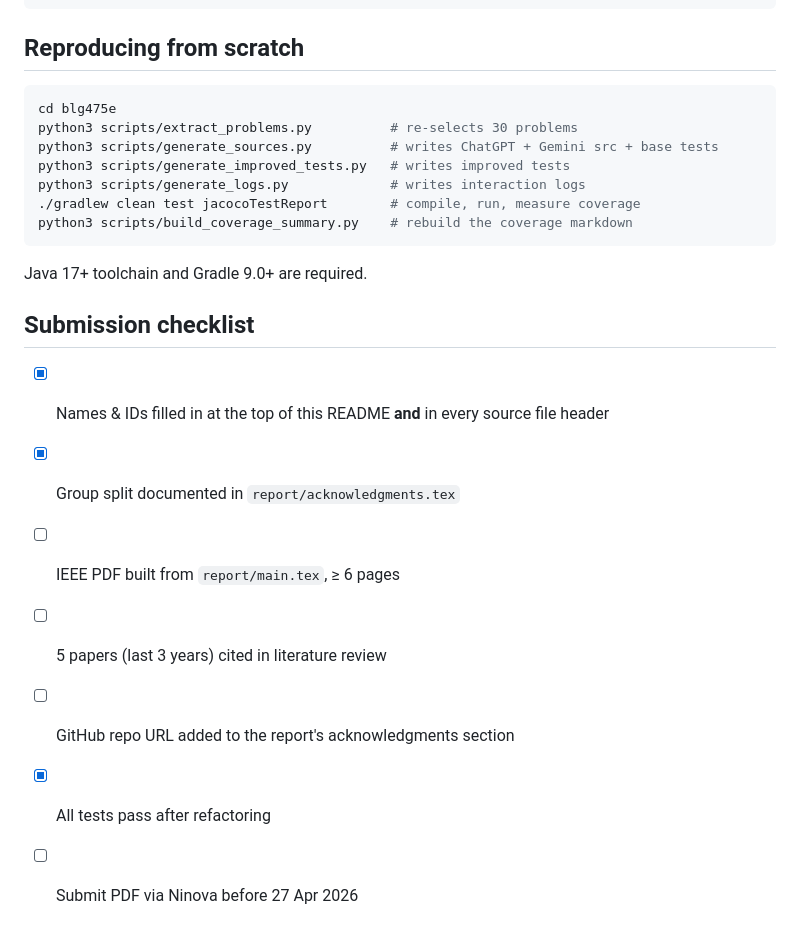
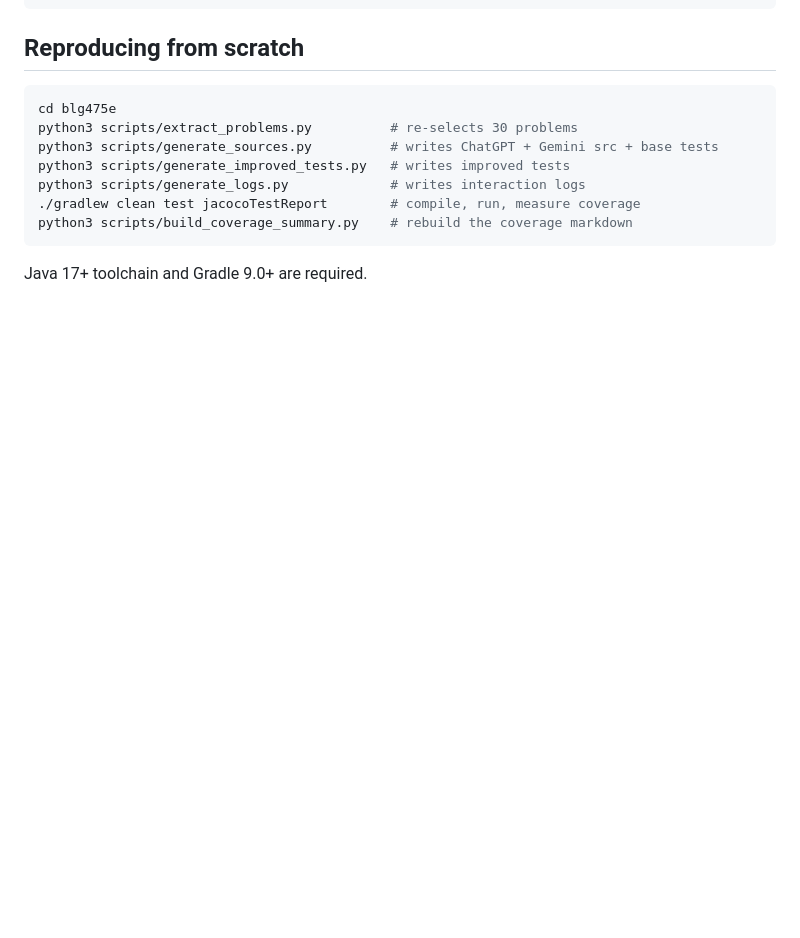
Before and after one commit to itu-itis22-aydinmer22/blg475e-phase1-2026, a Markdown page: README.md, the part around the change. GitHub-like rendering; blank space fills up the shorter version.

Commit message:
Step 9: Remove obsolete submission checklist

````diff
--- a/README.md
+++ b/README.md
@@ -102,13 +102,3 @@ python3 scripts/build_coverage_summary.py    # rebuild the coverage markdown
 ```
 
 Java 17+ toolchain and Gradle 9.0+ are required.
-
-## Submission checklist
-
-- [x] Names & IDs filled in at the top of this README **and** in every source file header
-- [x] Group split documented in `report/acknowledgments.tex`
-- [ ] IEEE PDF built from `report/main.tex`, ≥ 6 pages
-- [ ] 5 papers (last 3 years) cited in literature review
-- [ ] GitHub repo URL added to the report's acknowledgments section
-- [x] All tests pass after refactoring
-- [ ] Submit PDF via Ninova before 27 Apr 2026
````
